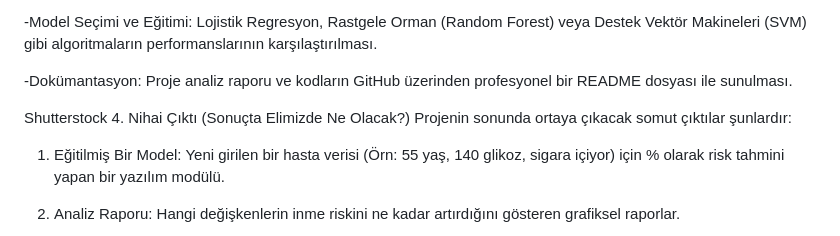
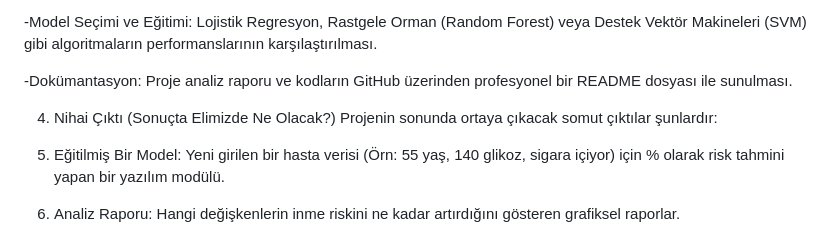
Before and after one commit to nuhdag6565-arch/Akilli-Hasta-Takip-Sistemi-Projesi, a Markdown page: projeakisi.md, the part around the change. Rendered like a GitHub page.

```diff
--- a/projeakisi.md
+++ b/projeakisi.md
@@ -42,7 +42,7 @@ Proje, verinin ham halinden çalışan bir modele kadar olan tüm yazılım yaş
 -Dokümantasyon: Proje analiz raporu ve kodların GitHub üzerinden profesyonel bir README dosyası ile sunulması.
 
 
-Shutterstock
+
 4. Nihai Çıktı (Sonuçta Elimizde Ne Olacak?)
 Projenin sonunda ortaya çıkacak somut çıktılar şunlardır:
 
```
